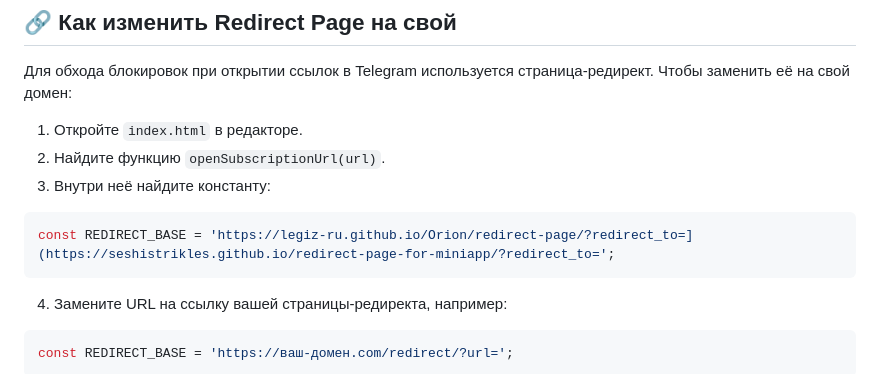
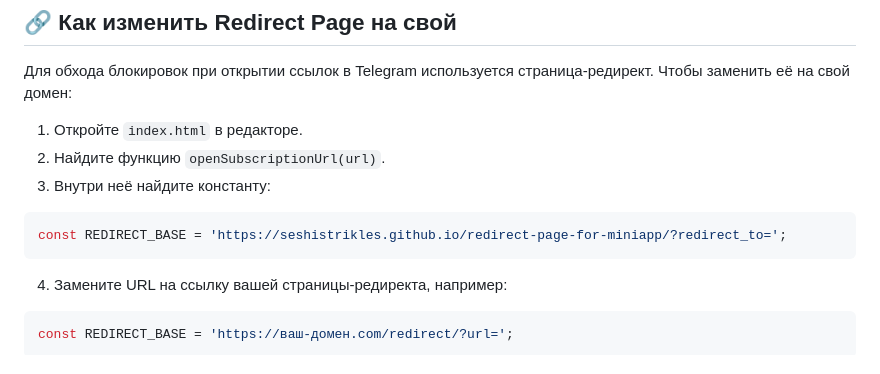
Before and after one commit to SeshiStrikles/Glassmorphism, a Markdown page: README.md, the part around the change. GitHub-like rendering.

````diff
--- a/README.md
+++ b/README.md
@@ -73,7 +73,7 @@ titleSpan.textContent = branding.title || 'Subscription';
 3. Внутри неё найдите константу:
 
 ```javascript
-const REDIRECT_BASE = 'https://legiz-ru.github.io/Orion/redirect-page/?redirect_to=](https://seshistrikles.github.io/redirect-page-for-miniapp/?redirect_to=';
+const REDIRECT_BASE = 'https://seshistrikles.github.io/redirect-page-for-miniapp/?redirect_to=';
 ```
 
 4. Замените URL на ссылку вашей страницы-редиректа, например:
````
